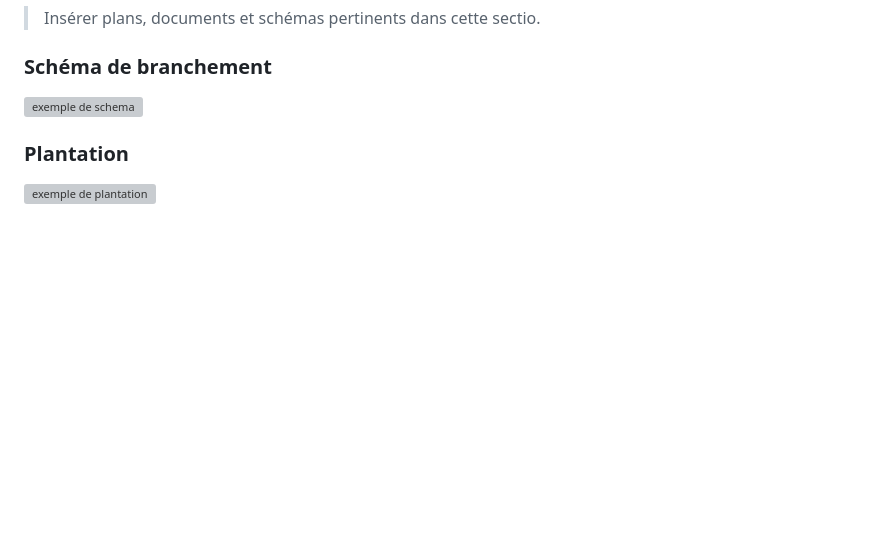
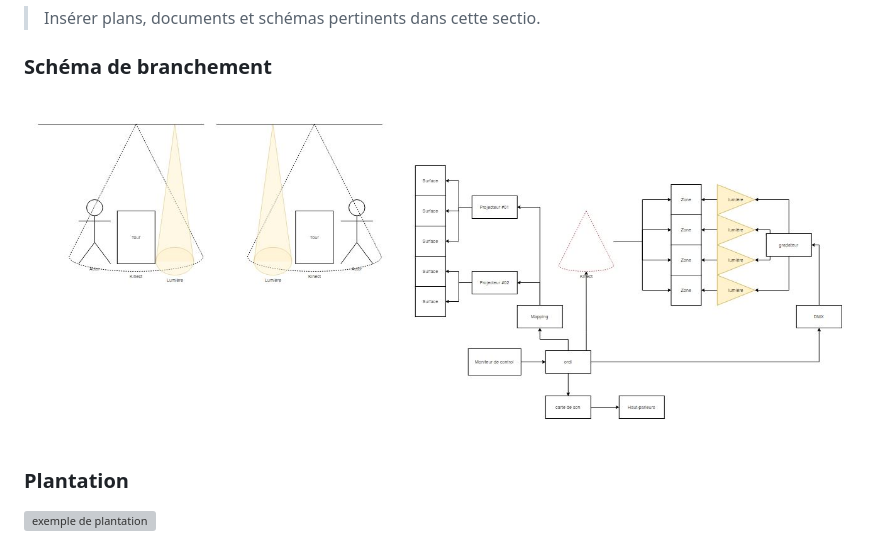
Before and after one commit to Quollector/Spooky-tower, a Markdown page: docs/preproduction/README.md, the part around the change. Drawn GitHub-style; pictures changed too: docs/preproduction/medias/schéma.JPG (added); blank space fills up the shorter version; grey boxes are pictures that could not be loaded.

Commit message:
update_preprod

```diff
--- a/docs/preproduction/README.md
+++ b/docs/preproduction/README.md
@@ -67,7 +67,7 @@ Voir colonne *Exemples de réalisation* dans l'[Inventaire du contenu à intégr
 
 ### Schéma de branchement
 
-![exemple de schema](../images/schéma.JPG)
+![exemple de schema](medias/schéma.JPG)
 
 ### Plantation
 
```
Also changed, not shown: docs/preproduction/medias/schéma02.JPG (added).
